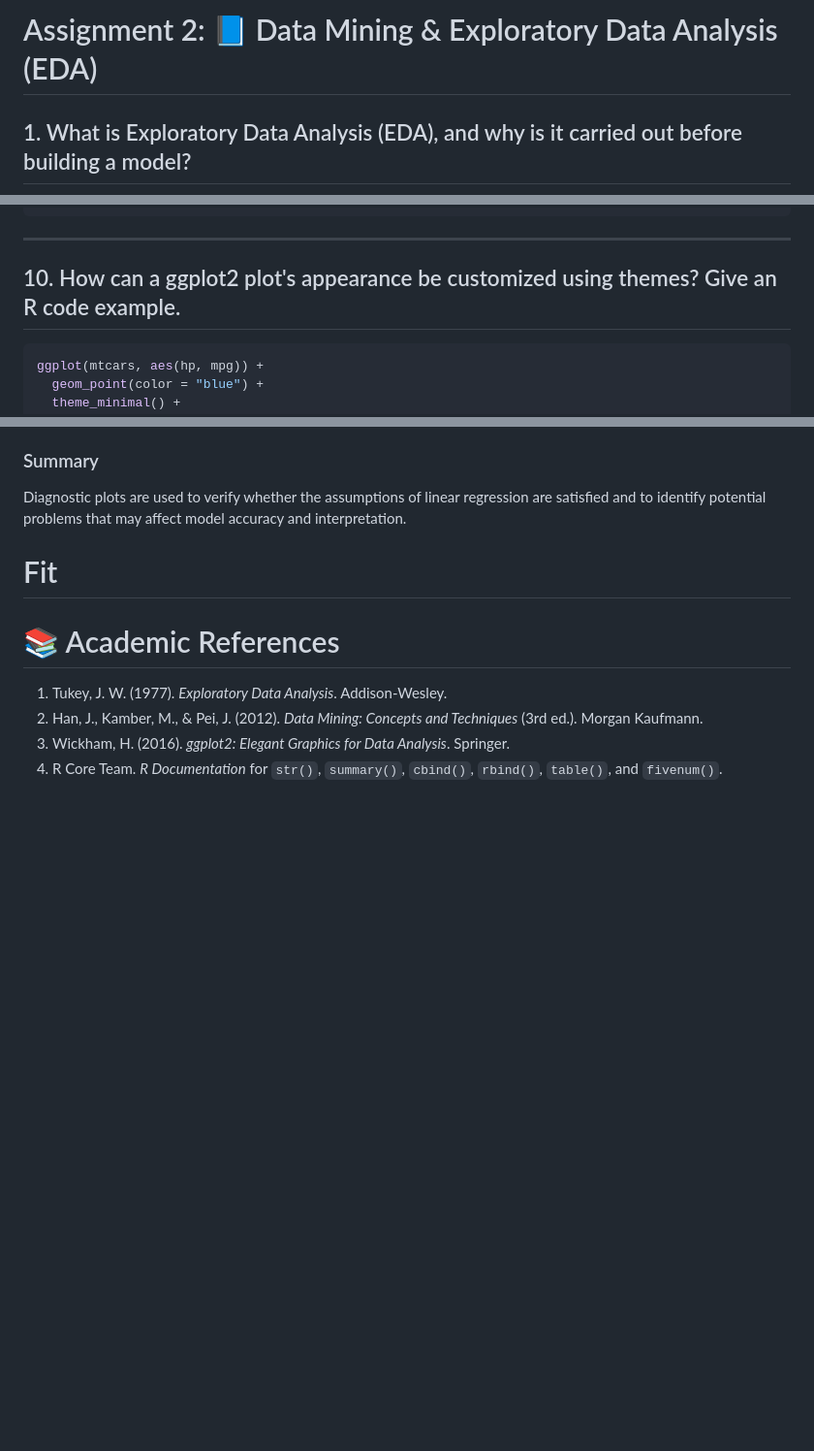
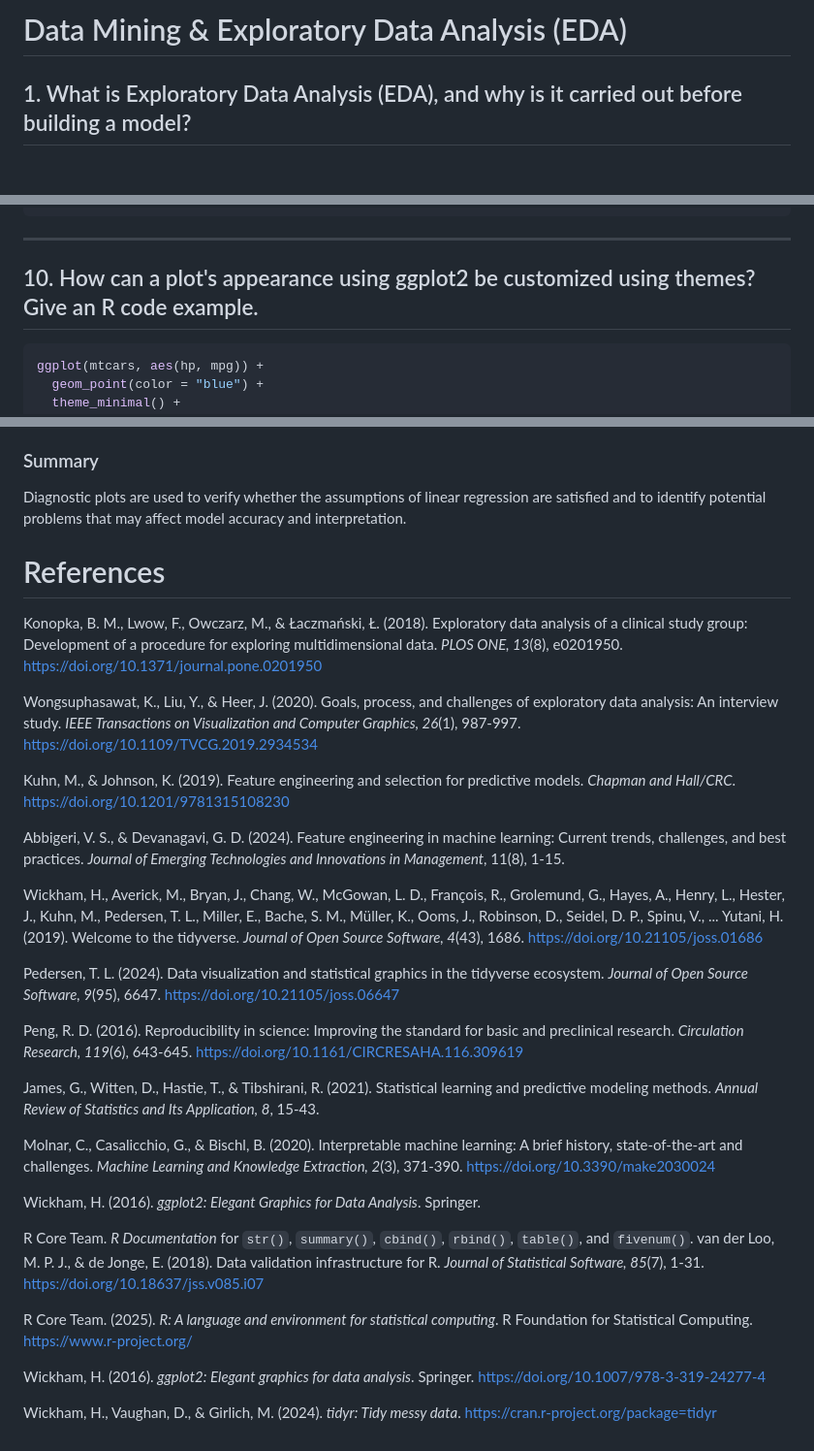
Before and after one commit to NatashaGicheha-1/R-Journey, a Markdown page: Assignments/Assignment 2.md, 3 parts joined by grey strips. Shown at 97% size. Drawn GitHub-style; blank space fills up the shorter version.

Commit message:
Rormatting and Adding References

````diff
--- a/Assignments/Assignment 2.md
+++ b/Assignments/Assignment 2.md
@@ -1,4 +1,4 @@
-# Assignment 2: 📘 Data Mining & Exploratory Data Analysis (EDA)
+# Data Mining & Exploratory Data Analysis (EDA)
 
 ## 1. What is Exploratory Data Analysis (EDA), and why is it carried out before building a model?
 Exploratory Data Analysis (EDA) is the process of examining, summarizing, and visualizing data to understand its structure, patterns, relationships, and anomalies. It is performed before modeling to detect errors, identify trends, verify assumptions, and guide feature selection.
@@ -90,7 +90,7 @@ ggplot(mtcars, aes(x = hp, y = mpg)) +
 
 ---
 
-## 10. How can a ggplot2 plot's appearance be customized using themes? Give an R code example.
+## 10. How can a plot's appearance using ggplot2 be customized using themes? Give an R code example.
 
 ```r
 ggplot(mtcars, aes(hp, mpg)) +
@@ -222,10 +218,33 @@ Checks:
 ### Summary
 
 Diagnostic plots are used to verify whether the assumptions of linear regression are satisfied and to identify potential problems that may affect model accuracy and interpretation.
-# Fit
-# 📚 Academic References
 
-1. Tukey, J. W. (1977). *Exploratory Data Analysis*. Addison-Wesley.
-2. Han, J., Kamber, M., & Pei, J. (2012). *Data Mining: Concepts and Techniques* (3rd ed.). Morgan Kaufmann.
-3. Wickham, H. (2016). *ggplot2: Elegant Graphics for Data Analysis*. Springer.
-4. R Core Team. *R Documentation* for `str()`, `summary()`, `cbind()`, `rbind()`, `table()`, and `fivenum()`.
+# References
+Konopka, B. M., Lwow, F., Owczarz, M., & Łaczmański, Ł. (2018). Exploratory data analysis of a clinical study group: Development of a procedure for exploring multidimensional data. *PLOS ONE, 13*(8), e0201950. https://doi.org/10.1371/journal.pone.0201950
+
+Wongsuphasawat, K., Liu, Y., & Heer, J. (2020). Goals, process, and challenges of exploratory data analysis: An interview study. *IEEE Transactions on Visualization and Computer Graphics, 26*(1), 987-997. https://doi.org/10.1109/TVCG.2019.2934534
+
+Kuhn, M., & Johnson, K. (2019). Feature engineering and selection for predictive models. *Chapman and Hall/CRC*. https://doi.org/10.1201/9781315108230
+
+Abbigeri, V. S., & Devanagavi, G. D. (2024). Feature engineering in machine learning: Current trends, challenges, and best practices. *Journal of Emerging Technologies and Innovations in Management*, 11(8), 1-15.
+
+Wickham, H., Averick, M., Bryan, J., Chang, W., McGowan, L. D., François, R., Grolemund, G., Hayes, A., Henry, L., Hester, J., Kuhn, M., Pedersen, T. L., Miller, E., Bache, S. M., Müller, K., Ooms, J., Robinson, D., Seidel, D. P., Spinu, V., ... Yutani, H. (2019). Welcome to the tidyverse. *Journal of Open Source Software, 4*(43), 1686. https://doi.org/10.21105/joss.01686
+
+Pedersen, T. L. (2024). Data visualization and statistical graphics in the tidyverse ecosystem. *Journal of Open Source Software, 9*(95), 6647. https://doi.org/10.21105/joss.06647
+
+Peng, R. D. (2016). Reproducibility in science: Improving the standard for basic and preclinical research. *Circulation Research, 119*(6), 643-645. https://doi.org/10.1161/CIRCRESAHA.116.309619
+
+James, G., Witten, D., Hastie, T., & Tibshirani, R. (2021). Statistical learning and predictive modeling methods. *Annual Review of Statistics and Its Application, 8*, 15-43.
+
+Molnar, C., Casalicchio, G., & Bischl, B. (2020). Interpretable machine learning: A brief history, state-of-the-art and challenges. *Machine Learning and Knowledge Extraction, 2*(3), 371-390. https://doi.org/10.3390/make2030024
+
+Wickham, H. (2016). *ggplot2: Elegant Graphics for Data Analysis*. Springer.
+
+R Core Team. *R Documentation* for `str()`, `summary()`, `cbind()`, `rbind()`, `table()`, and `fivenum()`.
+van der Loo, M. P. J., & de Jonge, E. (2018). Data validation infrastructure for R. *Journal of Statistical Software, 85*(7), 1-31. https://doi.org/10.18637/jss.v085.i07
+
+R Core Team. (2025). *R: A language and environment for statistical computing*. R Foundation for Statistical Computing. https://www.r-project.org/
+
+Wickham, H. (2016). *ggplot2: Elegant graphics for data analysis*. Springer. https://doi.org/10.1007/978-3-319-24277-4
+
+Wickham, H., Vaughan, D., & Girlich, M. (2024). *tidyr: Tidy messy data*. https://cran.r-project.org/package=tidyr
````
Also changed, not shown: other parts of Assignments/Assignment 2.md (+4 -8 lines).
